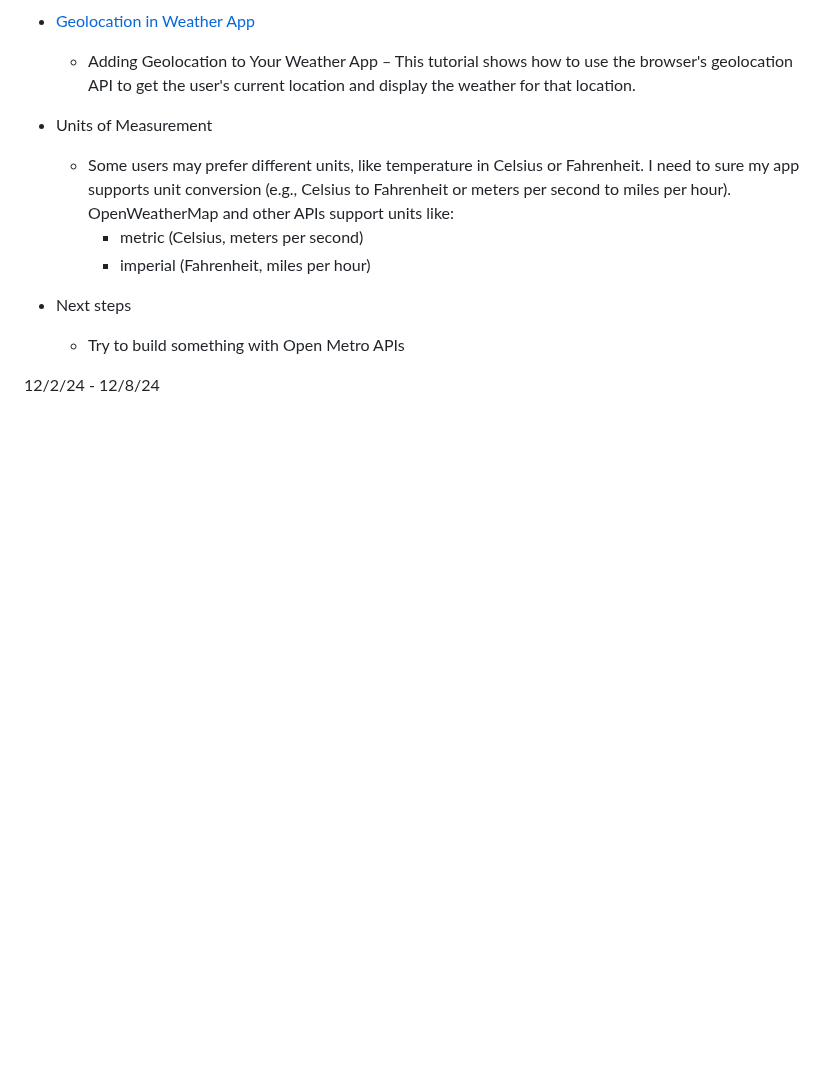
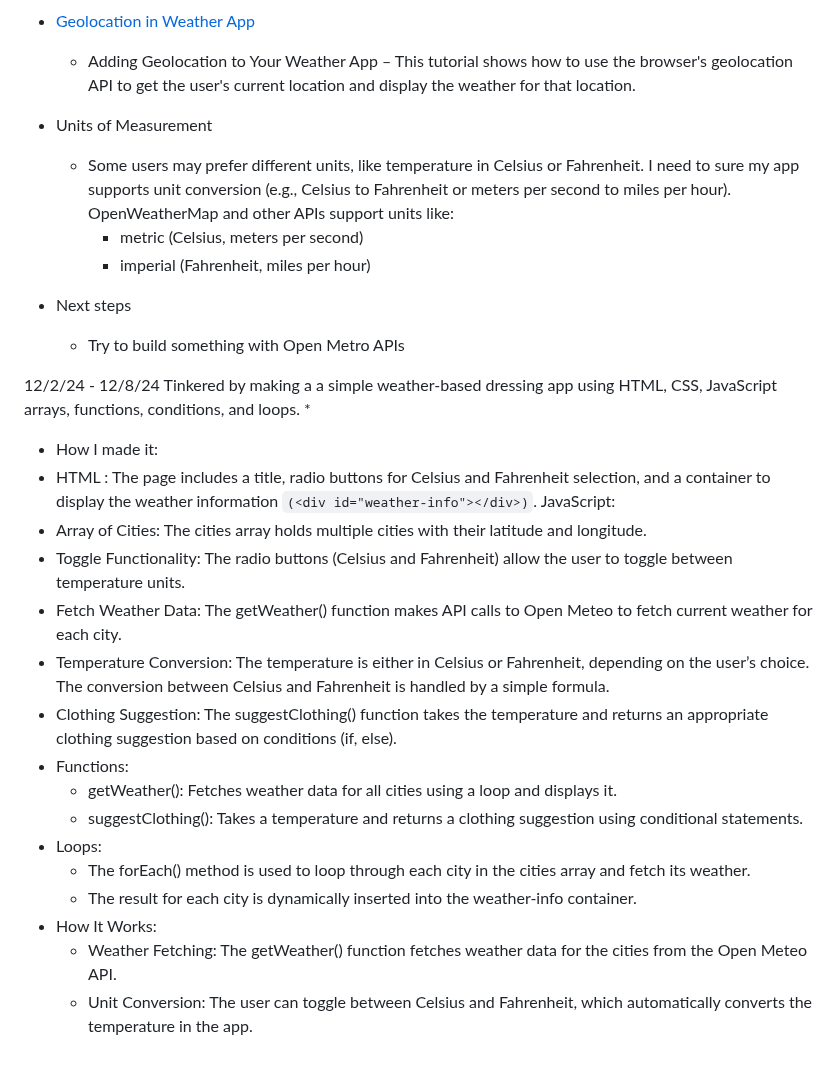
Before and after one commit to kostelal0688/sep11-freedom-project, a Markdown page: tool/learning-log.md, the part around the change. Drawn GitHub-style; blank space fills up the shorter version.

```diff
--- a/tool/learning-log.md
+++ b/tool/learning-log.md
@@ -100,7 +100,25 @@ if (weatherCondition === "Clear") {
     * Try to build something with Open Metro APIs
 
 12/2/24 - 12/8/24
-
+Tinkered by making a a simple weather-based dressing app using HTML, CSS, JavaScript arrays, functions, conditions, and loops.
+   *
+* How I made it:
+* HTML : The page includes a title, radio buttons for Celsius and Fahrenheit selection, and a container to display the weather information `(<div id="weather-info"></div>)`.
+JavaScript:
+* Array of Cities: The cities array holds multiple cities with their latitude and longitude.
+* Toggle Functionality: The radio buttons (Celsius and Fahrenheit) allow the user to toggle between temperature units.
+* Fetch Weather Data: The getWeather() function makes API calls to Open Meteo to fetch current weather for each city.
+* Temperature Conversion: The temperature is either in Celsius or Fahrenheit, depending on the user’s choice. The conversion between Celsius and Fahrenheit is handled by a simple formula.
+* Clothing Suggestion: The suggestClothing() function takes the temperature and returns an appropriate clothing suggestion based on conditions (if, else).
+* Functions:
+    * getWeather(): Fetches weather data for all cities using a loop and displays it.
+    * suggestClothing(): Takes a temperature and returns a clothing suggestion using conditional statements.
+* Loops:
+    * The forEach() method is used to loop through each city in the cities array and fetch its weather.
+    * The result for each city is dynamically inserted into the weather-info container.
+* How It Works:
+    * Weather Fetching: The getWeather() function fetches weather data for the cities from the Open Meteo API.
+    * Unit Conversion: The user can toggle between Celsius and Fahrenheit, which automatically converts the temperature in the app.
 
 
 <!--
```
